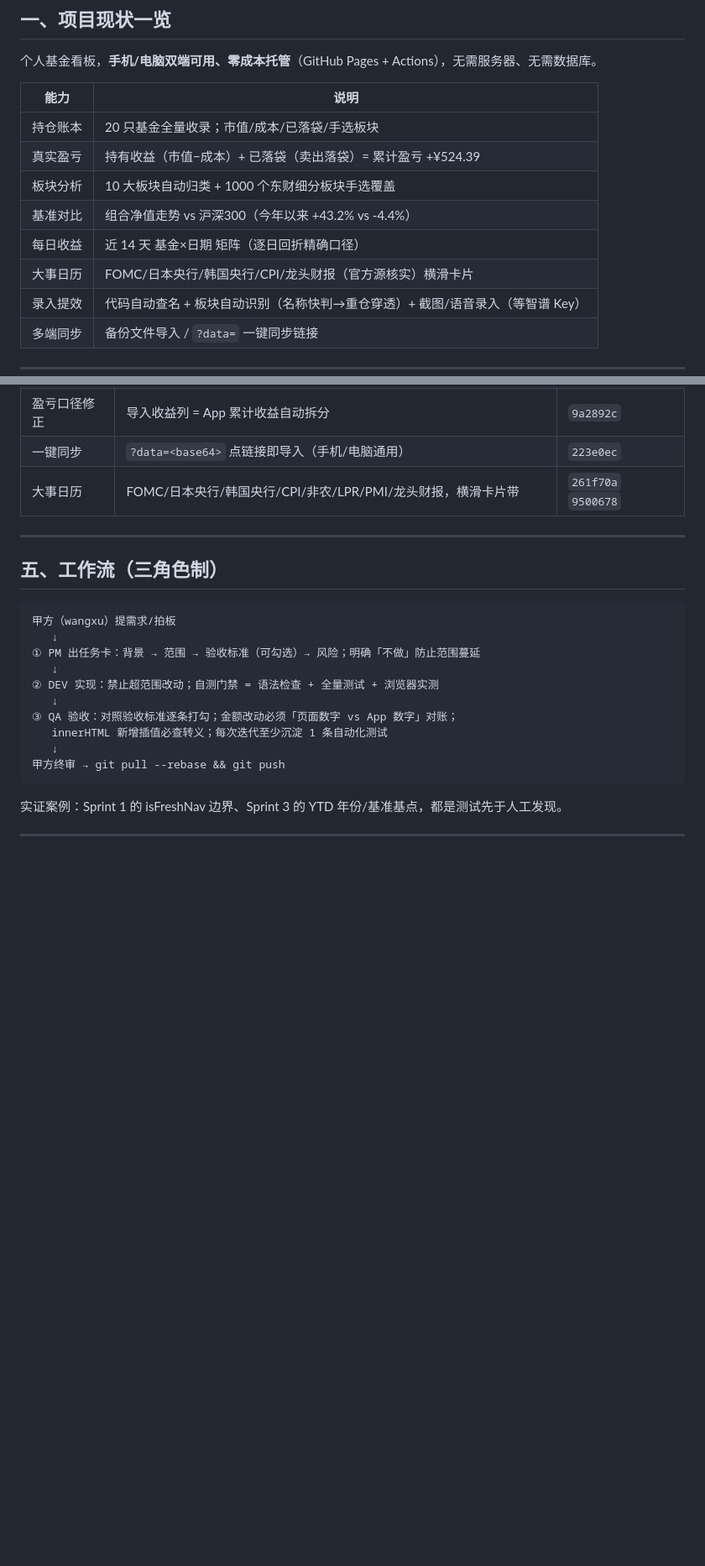
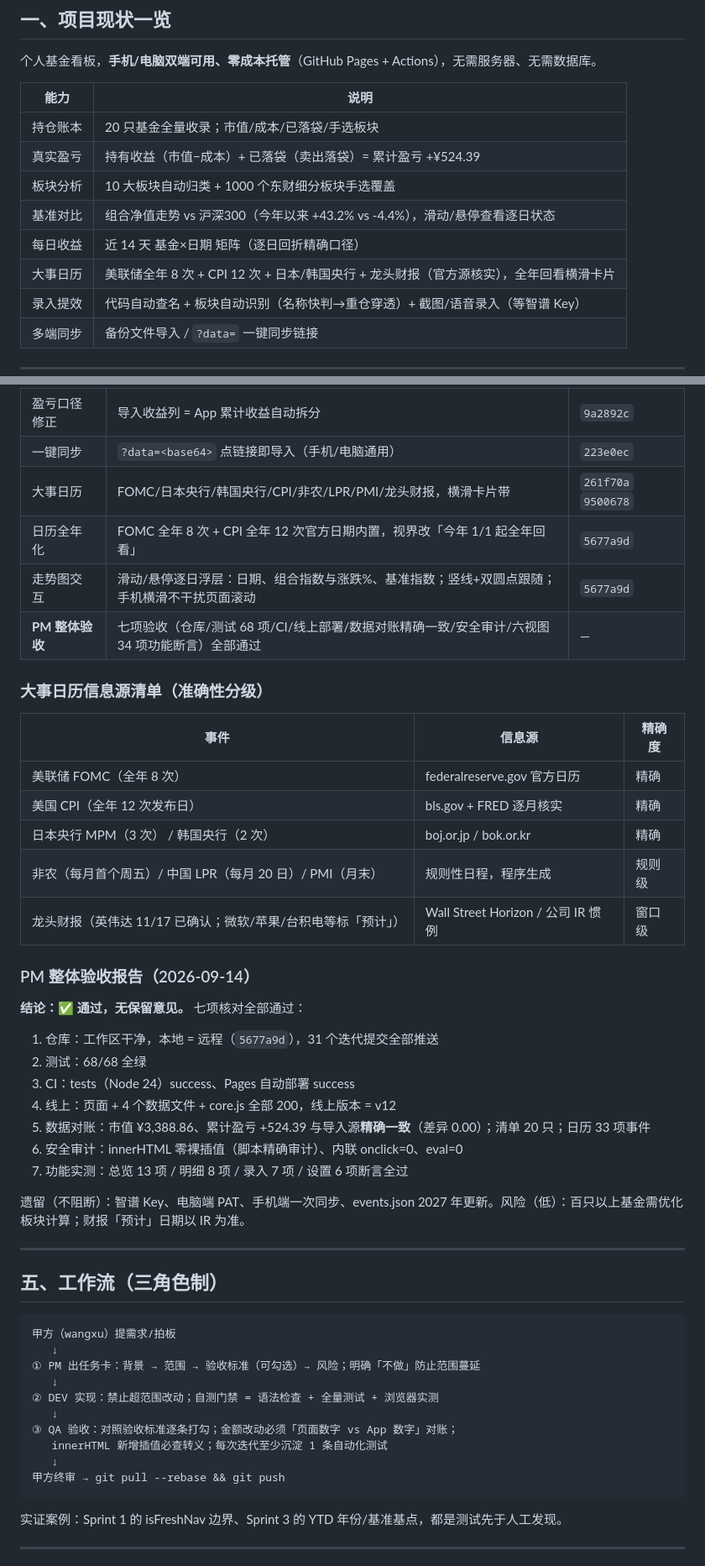
Before and after one commit to 511678/fund--portfolio, a Markdown page: 迭代总结-2026-09.md, 2 parts joined by grey strips. Shown at 84% size. Drawn GitHub-style; blank space fills up the shorter version.

Commit message:
文档同步：v12 新增功能（日历全年化/走势交互）+ PM 验收结论

```diff
--- a/迭代总结-2026-09.md
+++ b/迭代总结-2026-09.md
@@ -15,9 +15,9 @@
 | 持仓账本 | 20 只基金全量收录；市值/成本/已落袋/手选板块 |
 | 真实盈亏 | 持有收益（市值−成本）+ 已落袋（卖出落袋）= 累计盈亏 +¥524.39 |
 | 板块分析 | 10 大板块自动归类 + 1000 个东财细分板块手选覆盖 |
-| 基准对比 | 组合净值走势 vs 沪深300（今年以来 +43.2% vs -4.4%） |
+| 基准对比 | 组合净值走势 vs 沪深300（今年以来 +43.2% vs -4.4%），滑动/悬停查看逐日状态 |
 | 每日收益 | 近 14 天 基金×日期 矩阵（逐日回折精确口径） |
-| 大事日历 | FOMC/日本央行/韩国央行/CPI/龙头财报（官方源核实）横滑卡片 |
+| 大事日历 | 美联储全年 8 次 + CPI 12 次 + 日本/韩国央行 + 龙头财报（官方源核实），全年回看横滑卡片 |
 | 录入提效 | 代码自动查名 + 板块自动识别（名称快判→重仓穿透）+ 截图/语音录入（等智谱 Key） |
 | 多端同步 | 备份文件导入 / `?data=` 一键同步链接 |
 
@@ -140,6 +142,33 @@ GitHub 仓库 = 数据库 + CI + 托管
 | 盈亏口径修正 | 导入收益列 = App 累计收益自动拆分 | `9a2892c` |
 | 一键同步 | `?data=<base64>` 点链接即导入（手机/电脑通用） | `223e0ec` |
 | 大事日历 | FOMC/日本央行/韩国央行/CPI/非农/LPR/PMI/龙头财报，横滑卡片带 | `261f70a` `9500678` |
+| 日历全年化 | FOMC 全年 8 次 + CPI 全年 12 次官方日期内置，视界改「今年 1/1 起全年回看」 | `5677a9d` |
+| 走势图交互 | 滑动/悬停逐日浮层：日期、组合指数与涨跌%、基准指数；竖线+双圆点跟随；手机横滑不干扰页面滚动 | `5677a9d` |
+| **PM 整体验收** | 七项验收（仓库/测试 68 项/CI/线上部署/数据对账精确一致/安全审计/六视图 34 项功能断言）全部通过 | — |
+
+### 大事日历信息源清单（准确性分级）
+
+| 事件 | 信息源 | 精确度 |
+|---|---|---|
+| 美联储 FOMC（全年 8 次） | federalreserve.gov 官方日历 | 精确 |
+| 美国 CPI（全年 12 次发布日） | bls.gov + FRED 逐月核实 | 精确 |
+| 日本央行 MPM（3 次） / 韩国央行（2 次） | boj.or.jp / bok.or.kr | 精确 |
+| 非农（每月首个周五）/ 中国 LPR（每月 20 日）/ PMI（月末） | 规则性日程，程序生成 | 规则级 |
+| 龙头财报（英伟达 11/17 已确认；微软/苹果/台积电等标「预计」） | Wall Street Horizon / 公司 IR 惯例 | 窗口级 |
+
+### PM 整体验收报告（2026-09-14）
+
+**结论：✅ 通过，无保留意见。** 七项核对全部通过：
+
+1. 仓库：工作区干净，本地 = 远程（`5677a9d`），31 个迭代提交全部推送
+2. 测试：68/68 全绿
+3. CI：tests（Node 24）success、Pages 自动部署 success
+4. 线上：页面 + 4 个数据文件 + core.js 全部 200，线上版本 = v12
+5. 数据对账：市值 ¥3,388.86、累计盈亏 +524.39 与导入源**精确一致**（差异 0.00）；清单 20 只；日历 33 项事件
+6. 安全审计：innerHTML 零裸插值（脚本精确审计）、内联 onclick=0、eval=0
+7. 功能实测：总览 13 项 / 明细 8 项 / 录入 7 项 / 设置 6 项断言全过
+
+遗留（不阻断）：智谱 Key、电脑端 PAT、手机端一次同步、events.json 2027 年更新。风险（低）：百只以上基金需优化板块计算；财报「预计」日期以 IR 为准。
 
 ---
 
```
Also changed, not shown: other parts of 迭代总结-2026-09.md (+8 -4 lines).
